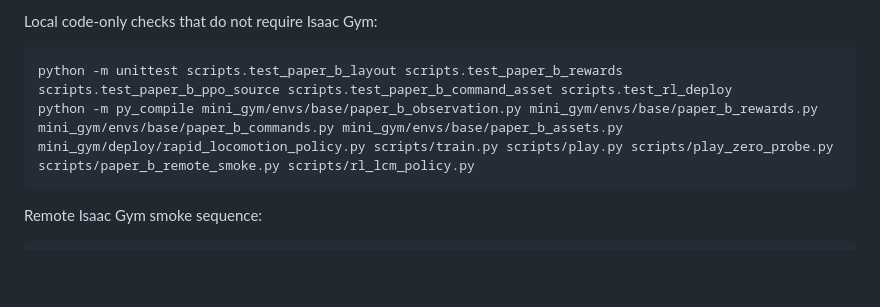
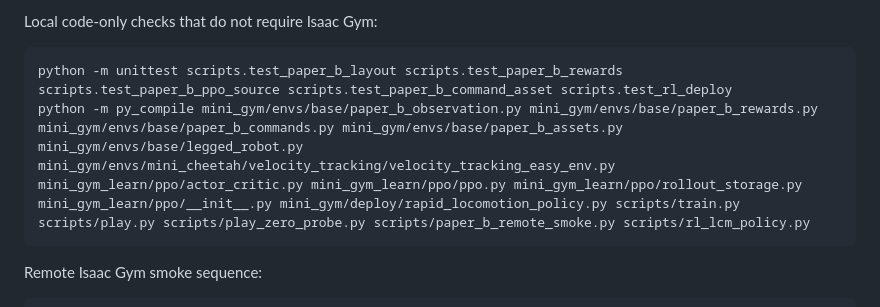
Before and after one commit to Ijxuan/rapid-locomotion-rl-train, a Markdown page: README.md, the part around the change. Rendered like a GitHub page; blank space fills up the shorter version.

Commit message:
Document final Paper B validation files

````diff
--- a/README.md
+++ b/README.md
@@ -11,7 +11,7 @@ Local code-only checks that do not require Isaac Gym:
 
 ```bash
 python -m unittest scripts.test_paper_b_layout scripts.test_paper_b_rewards scripts.test_paper_b_ppo_source scripts.test_paper_b_command_asset scripts.test_rl_deploy
-python -m py_compile mini_gym/envs/base/paper_b_observation.py mini_gym/envs/base/paper_b_rewards.py mini_gym/envs/base/paper_b_commands.py mini_gym/envs/base/paper_b_assets.py mini_gym/deploy/rapid_locomotion_policy.py scripts/train.py scripts/play.py scripts/play_zero_probe.py scripts/paper_b_remote_smoke.py scripts/rl_lcm_policy.py
+python -m py_compile mini_gym/envs/base/paper_b_observation.py mini_gym/envs/base/paper_b_rewards.py mini_gym/envs/base/paper_b_commands.py mini_gym/envs/base/paper_b_assets.py mini_gym/envs/base/legged_robot.py mini_gym/envs/mini_cheetah/velocity_tracking/velocity_tracking_easy_env.py mini_gym_learn/ppo/actor_critic.py mini_gym_learn/ppo/ppo.py mini_gym_learn/ppo/rollout_storage.py mini_gym_learn/ppo/__init__.py mini_gym/deploy/rapid_locomotion_policy.py scripts/train.py scripts/play.py scripts/play_zero_probe.py scripts/paper_b_remote_smoke.py scripts/rl_lcm_policy.py
 ```
 
 Remote Isaac Gym smoke sequence:
````
